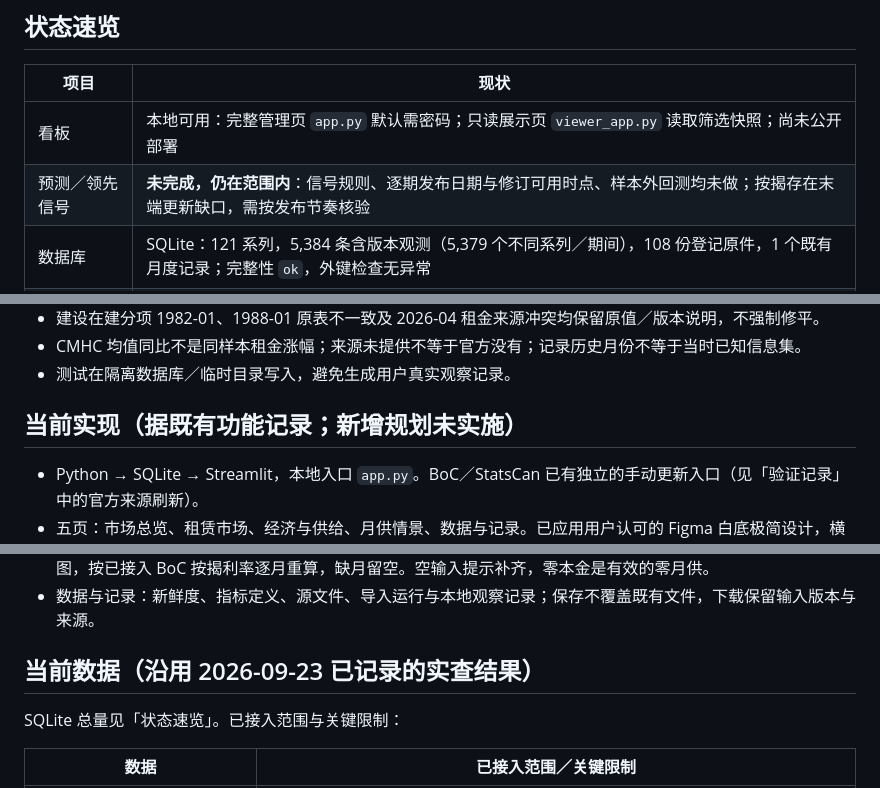
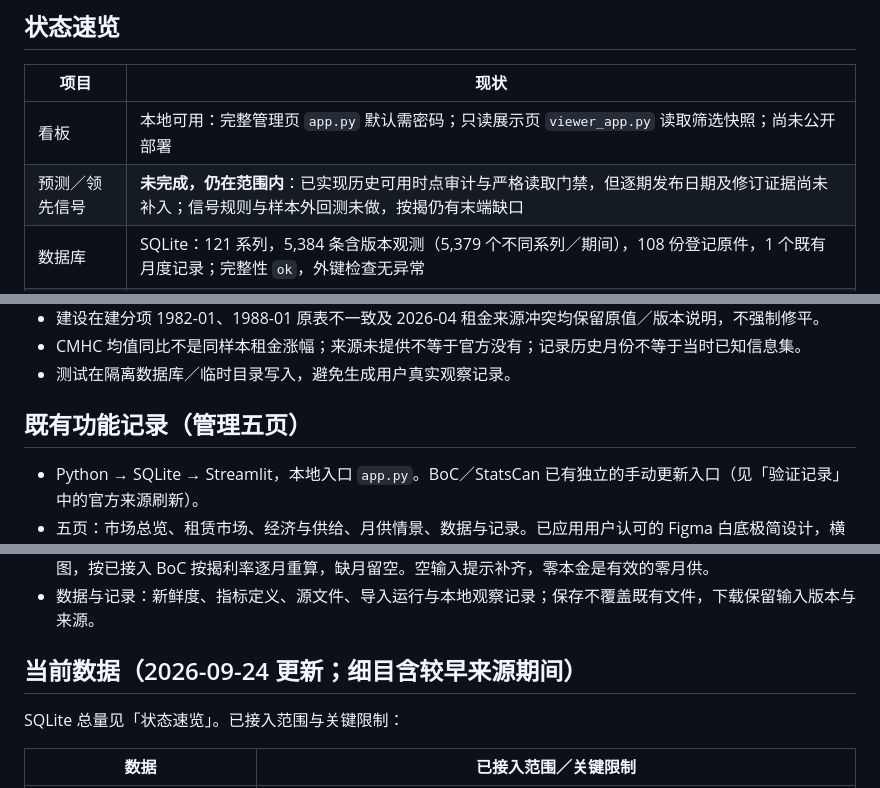
Before and after one commit to gangzhao2021/gta-housing-monitor, a Markdown page: HANDOFF.md, 3 parts joined by grey strips. Drawn GitHub-style.

```diff
--- a/HANDOFF.md
+++ b/HANDOFF.md
@@ -9,7 +9,7 @@
 | 项目 | 现状 |
 | --- | --- |
 | 看板 | 本地可用：完整管理页 `app.py` 默认需密码；只读展示页 `viewer_app.py` 读取筛选快照；尚未公开部署 |
-| 预测／领先信号 | **未完成，仍在范围内**：信号规则、逐期发布日期与修订可用时点、样本外回测均未做；按揭存在末端更新缺口，需按发布节奏核验 |
+| 预测／领先信号 | **未完成，仍在范围内**：已实现历史可用时点审计与严格读取门禁，但逐期发布日期及修订证据尚未补入；信号规则与样本外回测未做，按揭仍有末端缺口 |
 | 数据库 | SQLite：121 系列，5,384 条含版本观测（5,379 个不同系列／期间），108 份登记原件，1 个既有月度记录；完整性 `ok`，外键检查无异常 |
 | 自动化测试 | 2026-09-24 全量 62 项通过，含最新租金原图、展示快照、管理门禁与研究时点检查 |
 | 验收层级 | 本地看板已有功能记录；完整 MVP 待逐项复核；领先信号另行研究与验收，三者不混为一个结论 |
@@ -61,7 +61,7 @@
 - CMHC 均值同比不是同样本租金涨幅；来源未提供不等于官方没有；记录历史月份不等于当时已知信息集。
 - 测试在隔离数据库／临时目录写入，避免生成用户真实观察记录。
 
-## 当前实现（据既有功能记录；新增规划未实施）
+## 既有功能记录（管理五页）
 
 - Python → SQLite → Streamlit，本地入口 `app.py`。BoC／StatsCan 已有独立的手动更新入口（见「验证记录」中的官方来源刷新）。
 - 五页：市场总览、租赁市场、经济与供给、月供情景、数据与记录。已应用用户认可的 Figma 白底极简设计，横向导航、大幅趋势图、侧向筛选区及蓝／青绿／橙／紫数据配色。
@@ -73,7 +73,7 @@
 - 月供：按加拿大半年复利换算计算两种利率下的本息，数字和对比图一致；含固定本金／摊还期的历史月供情景图，按已接入 BoC 按揭利率逐月重算，缺月留空。空输入提示补齐，零本金是有效的零月供。
 - 数据与记录：新鲜度、指标定义、源文件、导入运行与本地观察记录；保存不覆盖既有文件，下载保留输入版本与来源。
 
-## 当前数据（沿用 2026-09-23 已记录的实查结果）
+## 当前数据（2026-09-24 更新；细目含较早来源期间）
 
 SQLite 总量见「状态速览」。已接入范围与关键限制：
 
```
Also changed, not shown: other parts of HANDOFF.md (+10 -7 lines).
